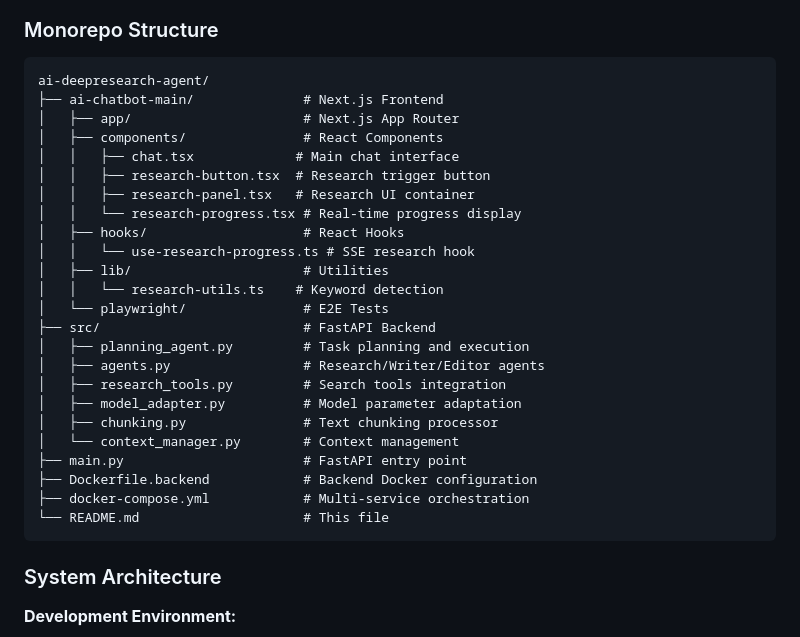
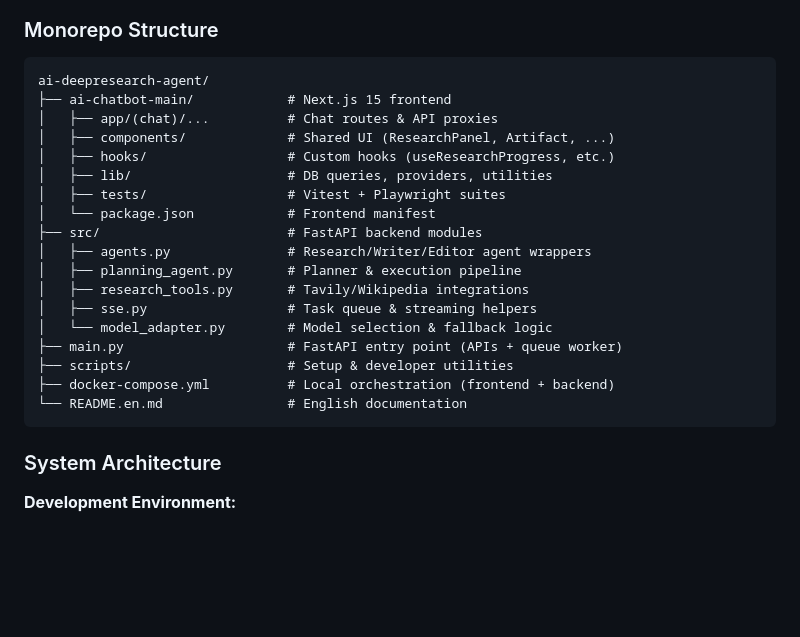
Before and after one commit to ameureka/ai-deepresearch-agent, a Markdown page: README.en.md, the part around the change. Drawn GitHub-style; blank space fills up the shorter version.

````diff
--- a/README.en.md
+++ b/README.en.md
@@ -49,29 +49,23 @@ A production-ready AI research assistant featuring a modern Next.js frontend wit
 
 ```
 ai-deepresearch-agent/
-├── ai-chatbot-main/              # Next.js Frontend
-│   ├── app/                      # Next.js App Router
-│   ├── components/               # React Components
-│   │   ├── chat.tsx             # Main chat interface
-│   │   ├── research-button.tsx  # Research trigger button
-│   │   ├── research-panel.tsx   # Research UI container
-│   │   └── research-progress.tsx # Real-time progress display
-│   ├── hooks/                    # React Hooks
-│   │   └── use-research-progress.ts # SSE research hook
-│   ├── lib/                      # Utilities
-│   │   └── research-utils.ts    # Keyword detection
-│   └── playwright/               # E2E Tests
-├── src/                          # FastAPI Backend
-│   ├── planning_agent.py         # Task planning and execution
-│   ├── agents.py                 # Research/Writer/Editor agents
-│   ├── research_tools.py         # Search tools integration
-│   ├── model_adapter.py          # Model parameter adaptation
-│   ├── chunking.py               # Text chunking processor
-│   └── context_manager.py        # Context management
-├── main.py                       # FastAPI entry point
-├── Dockerfile.backend            # Backend Docker configuration
-├── docker-compose.yml            # Multi-service orchestration
-└── README.md                     # This file
+├── ai-chatbot-main/            # Next.js 15 frontend
+│   ├── app/(chat)/...          # Chat routes & API proxies
+│   ├── components/             # Shared UI (ResearchPanel, Artifact, ...)
+│   ├── hooks/                  # Custom hooks (useResearchProgress, etc.)
+│   ├── lib/                    # DB queries, providers, utilities
+│   ├── tests/                  # Vitest + Playwright suites
+│   └── package.json            # Frontend manifest
+├── src/                        # FastAPI backend modules
+│   ├── agents.py               # Research/Writer/Editor agent wrappers
+│   ├── planning_agent.py       # Planner & execution pipeline
+│   ├── research_tools.py       # Tavily/Wikipedia integrations
+│   ├── sse.py                  # Task queue & streaming helpers
+│   └── model_adapter.py        # Model selection & fallback logic
+├── main.py                     # FastAPI entry point (APIs + queue worker)
+├── scripts/                    # Setup & developer utilities
+├── docker-compose.yml          # Local orchestration (frontend + backend)
+└── README.en.md                # English documentation
 ```
 
 ### System Architecture
````
Also changed, not shown: README.md (+17 -23 lines).
